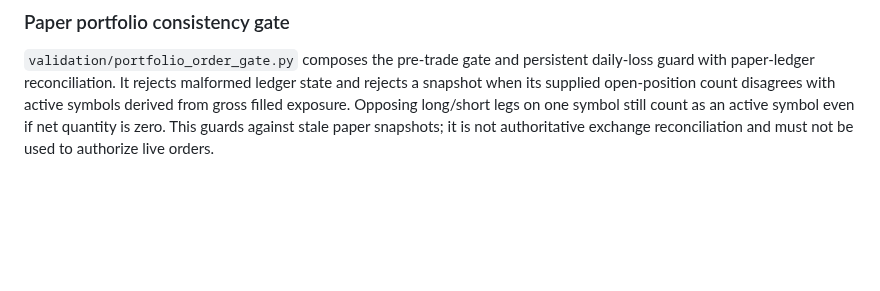
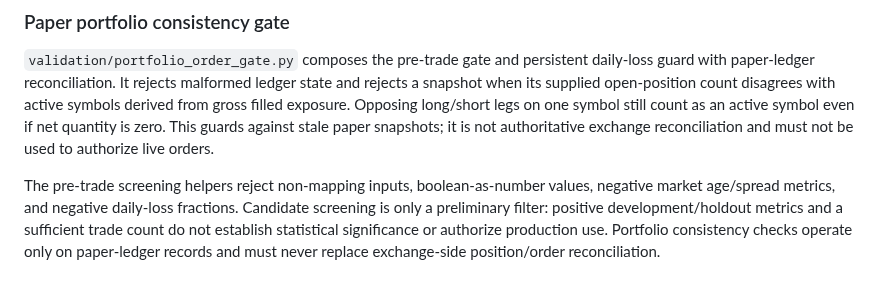
Before and after one commit to weisinsim/crypto-ai-trader, a Markdown page: README.md, the part around the change. GitHub-like rendering; blank space fills up the shorter version.

Commit message:
Document stricter risk and candidate input validation

```diff
--- a/README.md
+++ b/README.md
@@ -69,3 +69,6 @@ A model's FROZEN status means its parameters are preserved; it does not imply th
 ### Paper portfolio consistency gate
 
 `validation/portfolio_order_gate.py` composes the pre-trade gate and persistent daily-loss guard with paper-ledger reconciliation. It rejects malformed ledger state and rejects a snapshot when its supplied open-position count disagrees with active symbols derived from gross filled exposure. Opposing long/short legs on one symbol still count as an active symbol even if net quantity is zero. This guards against stale paper snapshots; it is not authoritative exchange reconciliation and must not be used to authorize live orders.
+
+
+The pre-trade screening helpers reject non-mapping inputs, boolean-as-number values, negative market age/spread metrics, and negative daily-loss fractions. Candidate screening is only a preliminary filter: positive development/holdout metrics and a sufficient trade count do not establish statistical significance or authorize production use. Portfolio consistency checks operate only on paper-ledger records and must never replace exchange-side position/order reconciliation.
```
